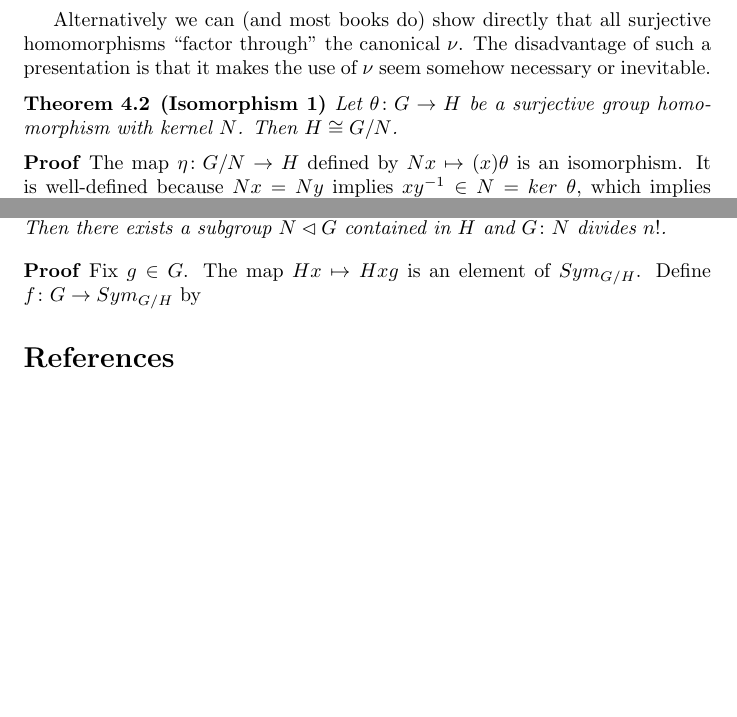
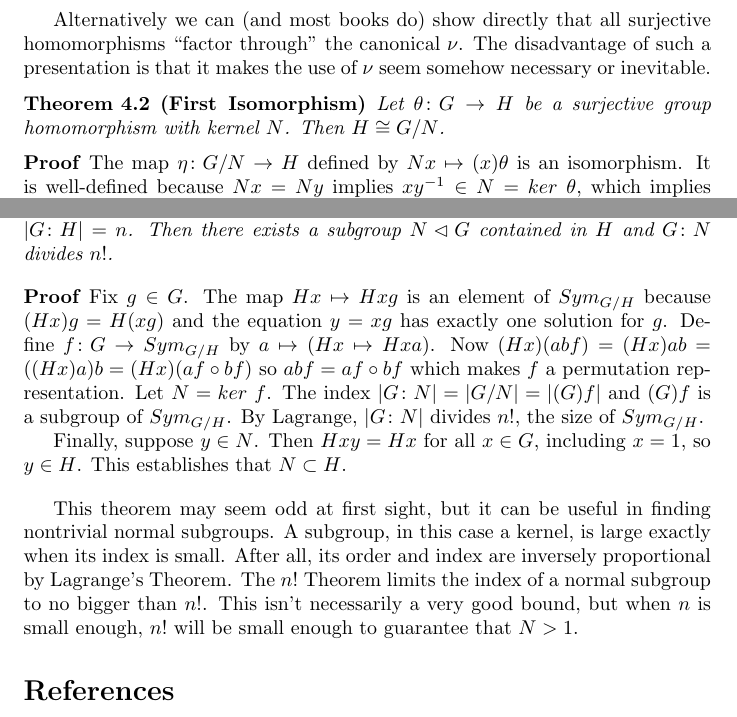
Before and after one commit to begriffs/mathnotes, a LaTeX document (lec741-09.tex): two parts of pages 8 and 10 of 10, joined at a grey line, cut so that both start at the same text, the shorter picture padded with empty space. Compiled offline with pdfLaTeX.

Commit message:
Finished n! theorem, want to discuss actions right afterwards

```diff
--- a/lec741-09.tex
+++ b/lec741-09.tex
@@ -309,7 +309,7 @@ Alternatively we can (and most books do) show directly that all surjective homom
 
 \begin{theorem}
 \label{iso1}
-\emph{\textbf{(Isomorphism 1)}}
+\emph{\textbf{(First Isomorphism)}}
 Let $\theta \colon G \rightarrow H$ be a surjective group homomorphism with kernel $N$.  Then $H \cong G/N$.
 \end{theorem}
 \begin{proof}
@@ -382,11 +382,16 @@ Earlier we mentioned that there is only one group each of order two and three up
 A homomorphism from a group $G$ to $Sym_\Omega$ for some set $\Omega$ is called a \emph{permutation representation of $G$}.
 
 \begin{theorem}
+\emph{\textbf{(n! Theorem)}}
 Let $H$ be a subgroup of a group $G$ and suppose $|G\colon H| = n$. Then there exists a subgroup $N \lhd G$ contained in $H$ and $G\colon N$ divides $n!$.
 \end{theorem}
 \begin{proof}
-Fix $g \in G$. The map $Hx \mapsto Hxg$ is an element of $Sym_{G/H}$. Define $f\colon G \rightarrow Sym_{G/H}$ by
+Fix $g \in G$. The map $Hx \mapsto Hxg$ is an element of $Sym_{G/H}$ because $(Hx)g = H(xg)$ and the equation $y = xg$ has exactly one solution for $g$. Define $f\colon G \rightarrow Sym_{G/H}$ by $a \mapsto (Hx \mapsto Hxa)$. Now $(Hx)(abf) = (Hx)ab = ((Hx)a)b = (Hx)(af \circ bf)$ so $abf = af \circ bf$ which makes $f$ a permutation representation. Let $N = ker\ f$. The index $|G \colon N| = |G/N| = |(G)f|$ and $(G)f$ is a subgroup of $Sym_{G/H}$. By Lagrange, $|G \colon N|$ divides $n!$, the size of $Sym_{G/H}$.
+
+Finally, suppose $y \in N$. Then $Hxy = Hx$ for all $x \in G$, including $x = 1$, so $y \in H$. This establishes that $N \subset H$.
 \end{proof}
+
+This theorem may seem odd at first sight, but it can be useful in finding nontrivial normal subgroups. A subgroup, in this case a kernel, is large exactly when its index is small. After all, its order and index are inversely proportional by Lagrange's Theorem. The $n!$ Theorem limits the index of a normal subgroup to no bigger than $n!$. This isn't necessarily a very good bound, but when $n$ is small enough, $n!$ will be small enough to guarantee that $N > 1$.
 
 \begin{thebibliography}{7}
 \bibitem{Burn78} R. P. Burn, \emph{Cayley Tables and Associativity},
```
